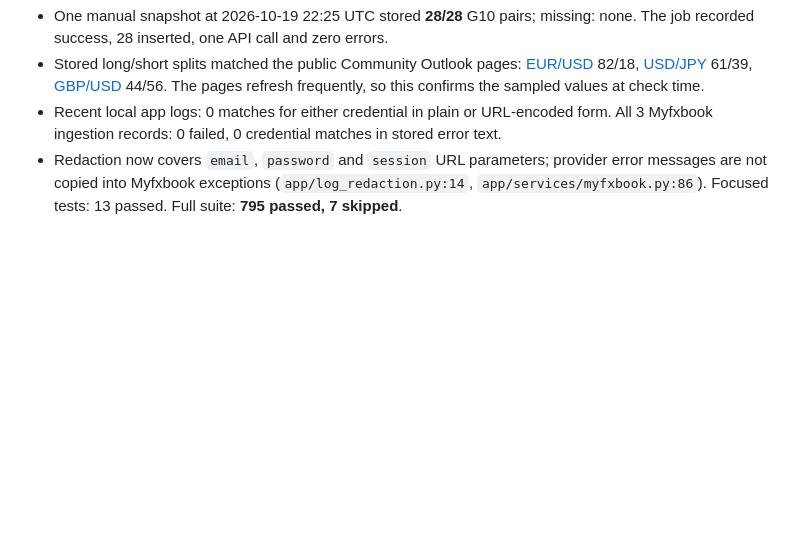
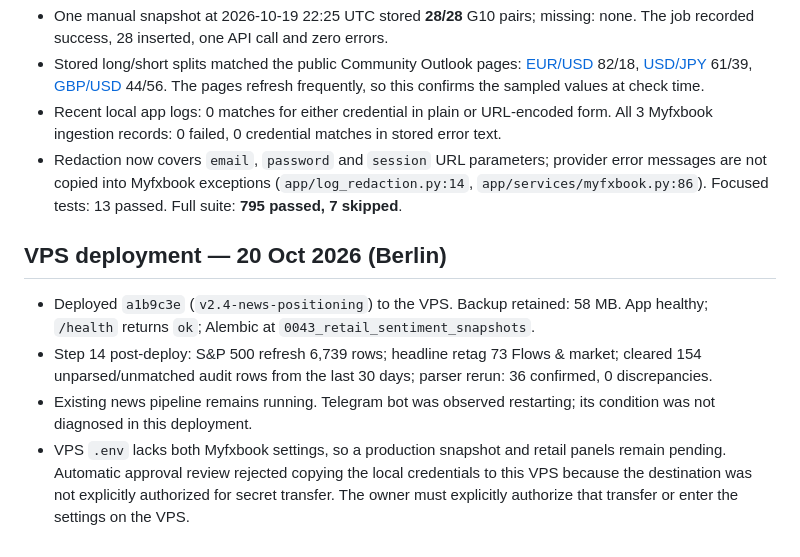
Before and after one commit to Pasindu099/macro-trading-system, a Markdown page: REPORT_STEP14.md, the part around the change. GitHub-like rendering; blank space fills up the shorter version.

Commit message:
Record Step 14 VPS deployment

```diff
--- a/REPORT_STEP14.md
+++ b/REPORT_STEP14.md
@@ -39,3 +39,10 @@ Myfxbook client (login, reuse, expiry, backoff, missing credentials, no credenti
 - Stored long/short splits matched the public Community Outlook pages: [EUR/USD](https://www.myfxbook.com/community/outlook/EURUSD) 82/18, [USD/JPY](https://www.myfxbook.com/community/outlook/USDJPY) 61/39, [GBP/USD](https://www.myfxbook.com/community/outlook/GBPUSD) 44/56. The pages refresh frequently, so this confirms the sampled values at check time.
 - Recent local app logs: 0 matches for either credential in plain or URL-encoded form. All 3 Myfxbook ingestion records: 0 failed, 0 credential matches in stored error text.
 - Redaction now covers `email`, `password` and `session` URL parameters; provider error messages are not copied into Myfxbook exceptions (`app/log_redaction.py:14`, `app/services/myfxbook.py:86`). Focused tests: 13 passed. Full suite: **795 passed, 7 skipped**.
+
+## VPS deployment — 20 Oct 2026 (Berlin)
+
+- Deployed `a1b9c3e` (`v2.4-news-positioning`) to the VPS. Backup retained: 58 MB. App healthy; `/health` returns `ok`; Alembic at `0043_retail_sentiment_snapshots`.
+- Step 14 post-deploy: S&P 500 refresh 6,739 rows; headline retag 73 Flows & market; cleared 154 unparsed/unmatched audit rows from the last 30 days; parser rerun: 36 confirmed, 0 discrepancies.
+- Existing news pipeline remains running. Telegram bot was observed restarting; its condition was not diagnosed in this deployment.
+- VPS `.env` lacks both Myfxbook settings, so a production snapshot and retail panels remain pending. Automatic approval review rejected copying the local credentials to this VPS because the destination was not explicitly authorized for secret transfer. The owner must explicitly authorize that transfer or enter the settings on the VPS.
```
